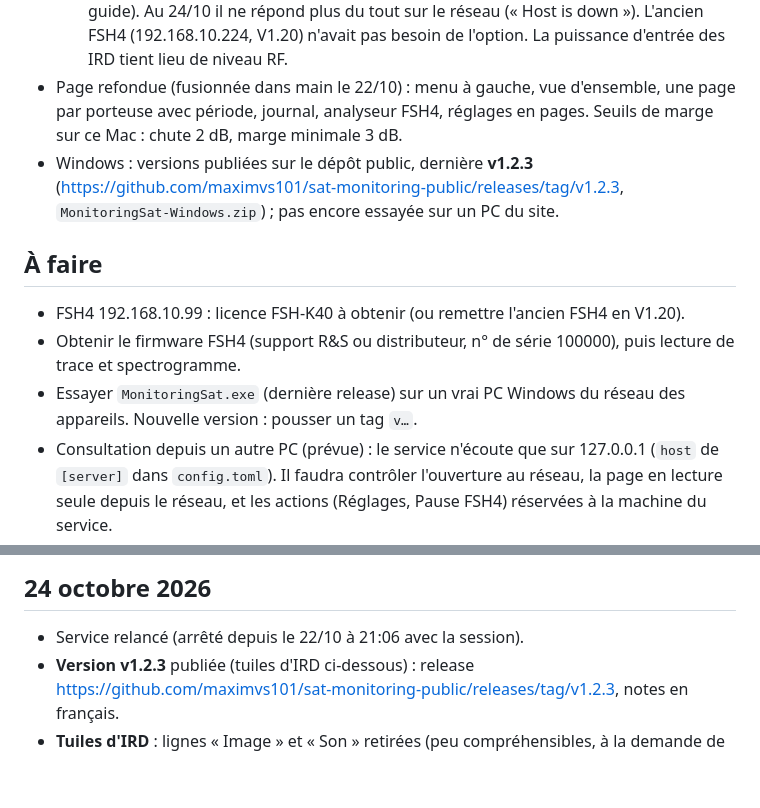
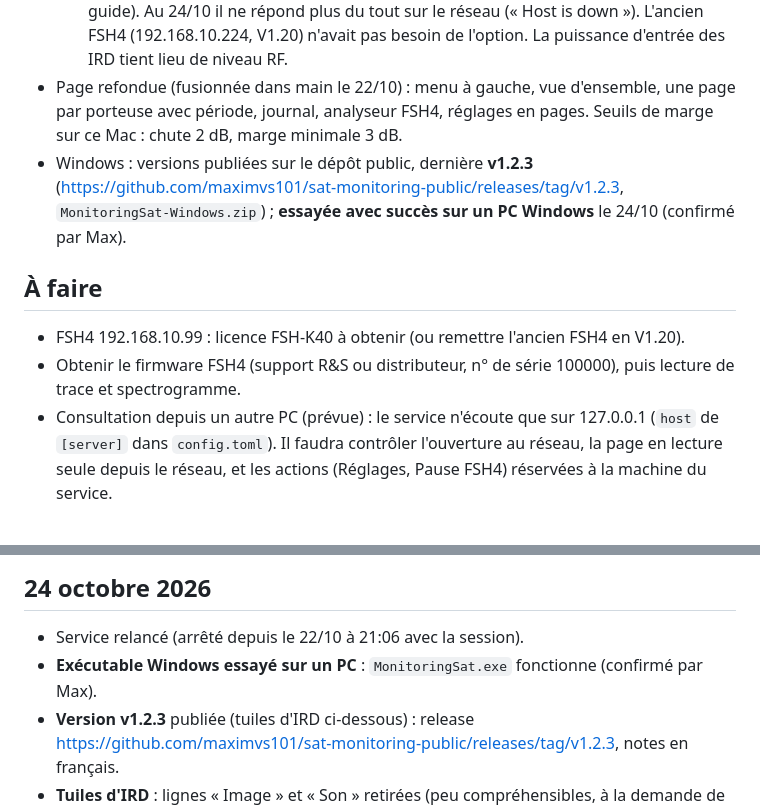
Before and after one commit to maximvs101/sat-monitoring-public, a Markdown page: docs/HISTORIQUE.md, 2 parts joined by grey strips. GitHub-like rendering; blank space fills up the shorter version.

Commit message:
Docs : exécutable Windows essayé avec succès sur un PC
Co-Authored-By: Claude Opus 5.5 <noreply@anthropic.com>

```diff
--- a/docs/HISTORIQUE.md
+++ b/docs/HISTORIQUE.md
@@ -8,13 +8,12 @@
   - IRD 1 (DR5000 n° 1000-00001, 192.168.10.141) et IRD 3 (DR5000 n° 1000-00003, 192.168.10.143) : re-réglés plusieurs fois sur le site (12 525,5 V, puis **12 552,5 V** au 24/10 en fin d'après-midi, fréquence configurée) et toujours **sans lock**, puis **éteints** vers 16:43 ; les porteuses C1 (12 583,0 V) et C2 (12 592,0 V) n'existent plus en direct (visibles sur les périodes passées).
   - FSH4 : l'outil pointe depuis le 22/10 au soir sur un second FSH4, 192.168.10.99 (n° 100001, firmware V2.50), sans l'option FSH-K40 : aucune mesure possible (voir le guide). Au 24/10 il ne répond plus du tout sur le réseau (« Host is down »). L'ancien FSH4 (192.168.10.224, V1.20) n'avait pas besoin de l'option. La puissance d'entrée des IRD tient lieu de niveau RF.
 - Page refondue (fusionnée dans main le 22/10) : menu à gauche, vue d'ensemble, une page par porteuse avec période, journal, analyseur FSH4, réglages en pages. Seuils de marge sur ce Mac : chute 2 dB, marge minimale 3 dB.
-- Windows : versions publiées sur le dépôt public, dernière **v1.2.3** (https://github.com/maximvs101/sat-monitoring-public/releases/tag/v1.2.3, `MonitoringSat-Windows.zip`) ; pas encore essayée sur un PC du site.
+- Windows : versions publiées sur le dépôt public, dernière **v1.2.3** (https://github.com/maximvs101/sat-monitoring-public/releases/tag/v1.2.3, `MonitoringSat-Windows.zip`) ; **essayée avec succès sur un PC Windows** le 24/10 (confirmé par Max).
 
 ## À faire
 
 - FSH4 192.168.10.99 : licence FSH-K40 à obtenir (ou remettre l'ancien FSH4 en V1.20).
 - Obtenir le firmware FSH4 (support R&S ou distributeur, n° de série 100000), puis lecture de trace et spectrogramme.
-- Essayer `MonitoringSat.exe` (dernière release) sur un vrai PC Windows du réseau des appareils. Nouvelle version : pousser un tag `v…`.
 - Consultation depuis un autre PC (prévue) : le service n'écoute que sur 127.0.0.1 (`host` de `[server]` dans `config.toml`). Il faudra contrôler l'ouverture au réseau, la page en lecture seule depuis le réseau, et les actions (Réglages, Pause FSH4) réservées à la machine du service.
 - À vérifier lors d'une vraie coupure : contenu de la réponse `refresh` quand le programme disparaît ou que le décodeur se resynchronise (une « Image perdue » brève après le retour du lock est possible si la resynchro dépasse 3 s).
 - Cas laissés en l'état : programme radio sans vidéo → « Image perdue » permanente ; voies audio configurées sur un programme sans son → « Son absent » permanent.
@@ -31,6 +30,7 @@
 ## 24 octobre 2026
 
 - Service relancé (arrêté depuis le 22/10 à 21:06 avec la session).
+- **Exécutable Windows essayé sur un PC** : `MonitoringSat.exe` fonctionne (confirmé par Max).
 - **Version v1.2.3** publiée (tuiles d'IRD ci-dessous) : release https://github.com/maximvs101/sat-monitoring-public/releases/tag/v1.2.3, notes en français.
 - **Tuiles d'IRD** : lignes « Image » et « Son » retirées (peu compréhensibles, à la demande de Max) ; l'image et le son restent signalés par le badge d'état (« PAS D'IMAGE », « SON ABSENT »…) et les alertes, et détaillés sur la page de la porteuse.
 - **Version v1.2.2** publiée (corrections des alarmes ci-dessous) : release https://github.com/maximvs101/sat-monitoring-public/releases/tag/v1.2.2, notes en français.
```
